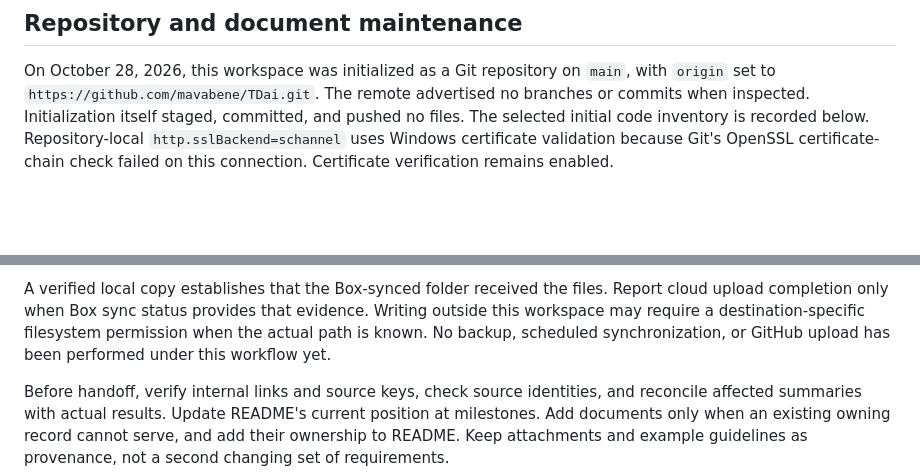
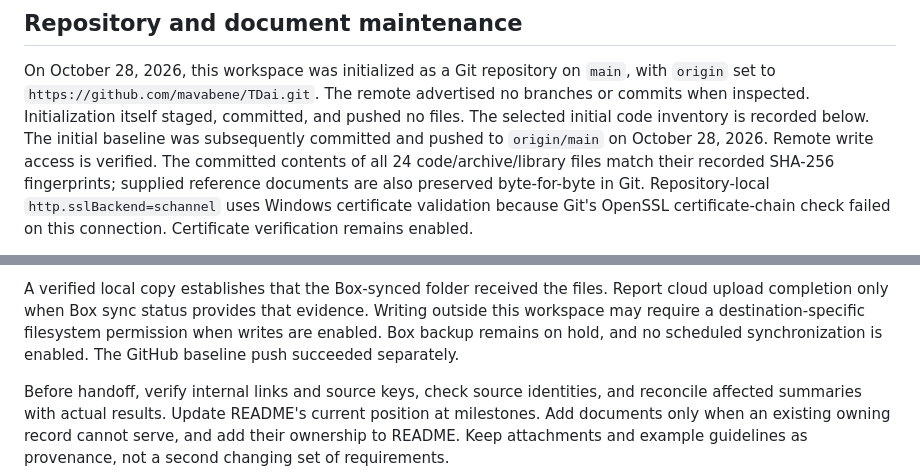
Before and after one commit to mavabene/TDai, a Markdown page: docs/DEVELOPMENT.md, 2 parts joined by grey strips. Drawn GitHub-style; blank space fills up the shorter version.

```diff
--- a/docs/DEVELOPMENT.md
+++ b/docs/DEVELOPMENT.md
@@ -143,6 +143,10 @@ On October 28, 2026, this workspace was initialized as a Git repository on `main
 with `origin` set to `https://github.com/mavabene/TDai.git`. The remote advertised
 no branches or commits when inspected. Initialization itself staged, committed,
 and pushed no files. The selected initial code inventory is recorded below.
+The initial baseline was subsequently committed and pushed to `origin/main` on
+October 28, 2026. Remote write access is verified. The committed contents of all
+24 code/archive/library files match their recorded SHA-256 fingerprints; supplied
+reference documents are also preserved byte-for-byte in Git.
 Repository-local `http.sslBackend=schannel` uses Windows certificate validation
 because Git's OpenSSL certificate-chain check failed on this connection.
 Certificate verification remains enabled.
@@ -204,8 +208,8 @@ every deletion target before mutation; paths must not recurse into one another.
 A verified local copy establishes that the Box-synced folder received the files.
 Report cloud upload completion only when Box sync status provides that evidence.
 Writing outside this workspace may require a destination-specific filesystem
-permission when the actual path is known. No backup, scheduled synchronization,
-or GitHub upload has been performed under this workflow yet.
+permission when writes are enabled. Box backup remains on hold, and no scheduled
+synchronization is enabled. The GitHub baseline push succeeded separately.
 
 Before handoff, verify internal links and source keys, check source identities,
 and reconcile affected summaries with actual results. Update README's current
```
Also changed, not shown: README.md (+1 -0 lines).
